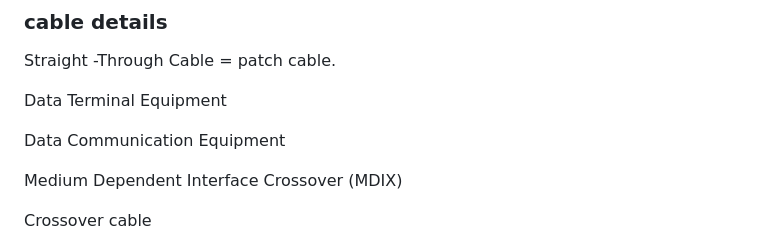
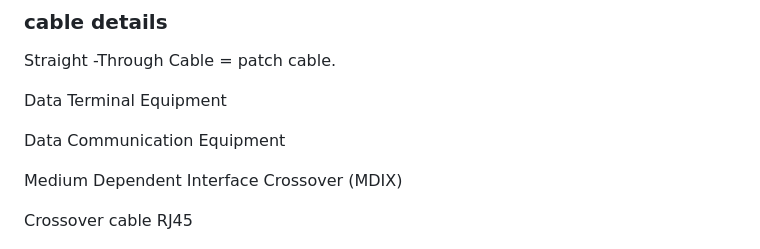
Before and after one commit to avergnaud/CEH-notes, a Markdown page: README.md, the part around the change. Drawn GitHub-style.

Commit message:
crossover

```diff
--- a/README.md
+++ b/README.md
@@ -94,7 +94,7 @@ Data Communication Equipment
 
 Medium Dependent Interface Crossover (MDIX)
 
-Crossover cable
+Crossover cable RJ45
 
 ![568B 568A](./doc/cables_crossover.png?raw=true)
 
```
